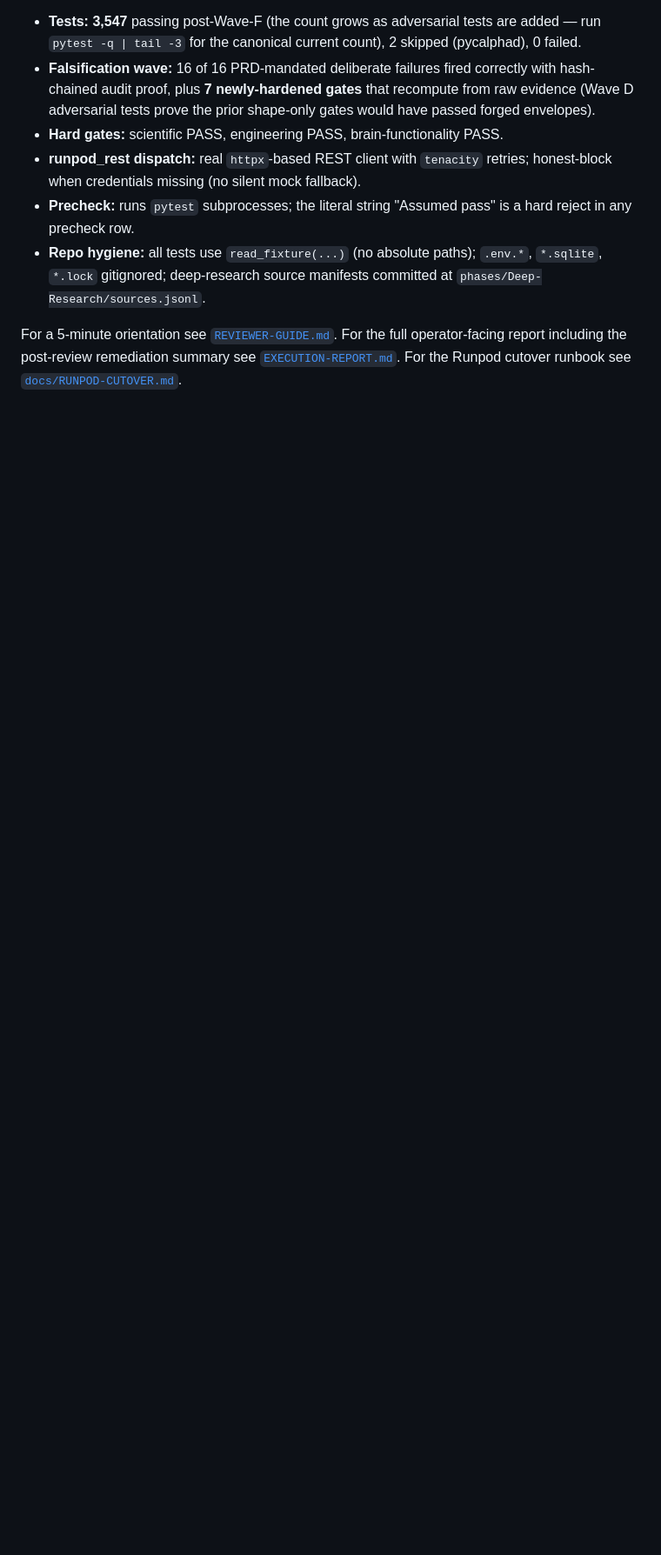
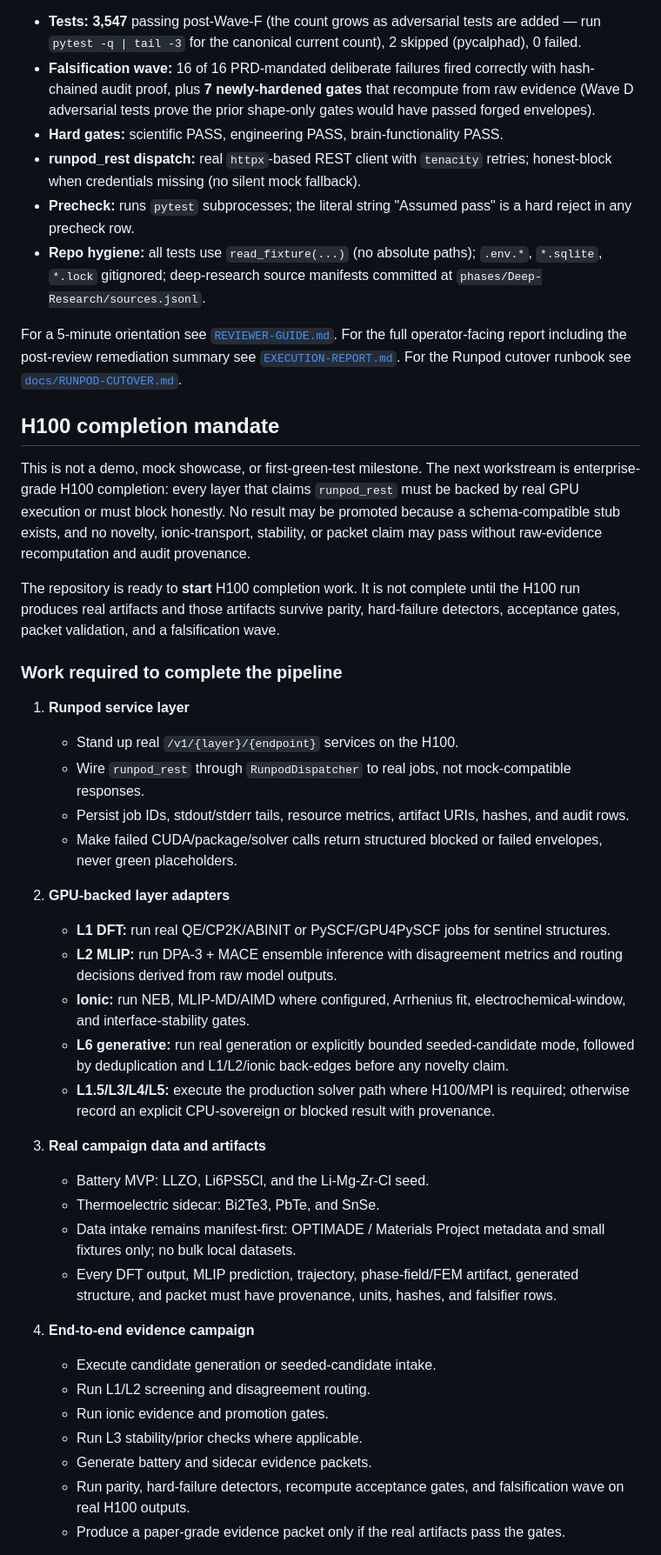
Before and after one commit to Zer0pa/Materials-Workbench, a Markdown page: README.md, the part around one of its changes. Shown at 87% size. Rendered like a GitHub page; blank space fills up the shorter version.

Commit message:
Document H100 completion mandate

```diff
--- a/README.md
+++ b/README.md
@@ -31,3 +33,40 @@ The CPU-side build is **complete and post-review-hardened**. Runpod migration is
 * **Repo hygiene:** all tests use `read_fixture(...)` (no absolute paths); `.env.*`, `*.sqlite`, `*.lock` gitignored; deep-research source manifests committed at `phases/Deep-Research/sources.jsonl`.
 
 For a 5-minute orientation see [`REVIEWER-GUIDE.md`](REVIEWER-GUIDE.md). For the full operator-facing report including the post-review remediation summary see [`EXECUTION-REPORT.md`](EXECUTION-REPORT.md). For the Runpod cutover runbook see [`docs/RUNPOD-CUTOVER.md`](docs/RUNPOD-CUTOVER.md).
+
+## H100 completion mandate
+
+This is not a demo, mock showcase, or first-green-test milestone. The next workstream is enterprise-grade H100 completion: every layer that claims `runpod_rest` must be backed by real GPU execution or must block honestly. No result may be promoted because a schema-compatible stub exists, and no novelty, ionic-transport, stability, or packet claim may pass without raw-evidence recomputation and audit provenance.
+
+The repository is ready to **start** H100 completion work. It is not complete until the H100 run produces real artifacts and those artifacts survive parity, hard-failure detectors, acceptance gates, packet validation, and a falsification wave.
+
+### Work required to complete the pipeline
+
+1. **Runpod service layer**
+   - Stand up real `/v1/{layer}/{endpoint}` services on the H100.
+   - Wire `runpod_rest` through `RunpodDispatcher` to real jobs, not mock-compatible responses.
+   - Persist job IDs, stdout/stderr tails, resource metrics, artifact URIs, hashes, and audit rows.
+   - Make failed CUDA/package/solver calls return structured blocked or failed envelopes, never green placeholders.
+
+2. **GPU-backed layer adapters**
+   - **L1 DFT:** run real QE/CP2K/ABINIT or PySCF/GPU4PySCF jobs for sentinel structures.
+   - **L2 MLIP:** run DPA-3 + MACE ensemble inference with disagreement metrics and routing decisions derived from raw model outputs.
+   - **Ionic:** run NEB, MLIP-MD/AIMD where configured, Arrhenius fit, electrochemical-window, and interface-stability gates.
+   - **L6 generative:** run real generation or explicitly bounded seeded-candidate mode, followed by deduplication and L1/L2/ionic back-edges before any novelty claim.
+   - **L1.5/L3/L4/L5:** execute the production solver path where H100/MPI is required; otherwise record an explicit CPU-sovereign or blocked result with provenance.
+
+3. **Real campaign data and artifacts**
+   - Battery MVP: LLZO, Li6PS5Cl, and the Li-Mg-Zr-Cl seed.
+   - Thermoelectric sidecar: Bi2Te3, PbTe, and SnSe.
+   - Data intake remains manifest-first: OPTIMADE / Materials Project metadata and small fixtures only; no bulk local datasets.
+   - Every DFT output, MLIP prediction, trajectory, phase-field/FEM artifact, generated structure, and packet must have provenance, units, hashes, and falsifier rows.
+
+4. **End-to-end evidence campaign**
+   - Execute candidate generation or seeded-candidate intake.
+   - Run L1/L2 screening and disagreement routing.
+   - Run ionic evidence and promotion gates.
+   - Run L3 stability/prior checks where applicable.
+   - Generate battery and sidecar evidence packets.
+   - Run parity, hard-failure detectors, recompute acceptance gates, and falsification wave on real H100 outputs.
+   - Produce a paper-grade evidence packet only if the real artifacts pass the gates.
+
```
Also changed, not shown: other parts of README.md (+27 -1 lines).
